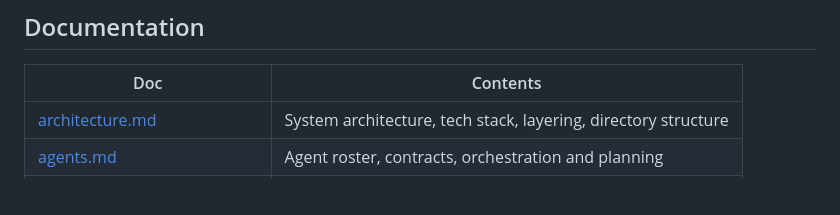
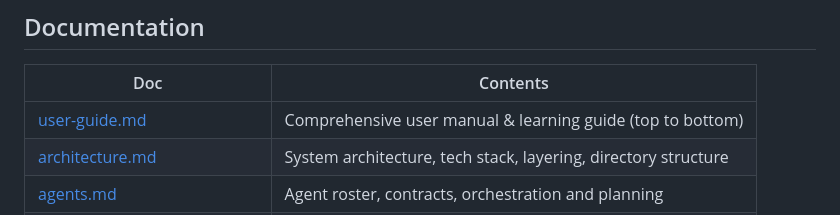
Before and after one commit to IRONMAN2607/Agentic-Cyber-Investigation-Platform, a Markdown page: README.md, the part around the change. GitHub-like rendering; blank space fills up the shorter version.

Commit message:
docs: add comprehensive end-to-end user guide and manual

```diff
--- a/README.md
+++ b/README.md
@@ -98,6 +98,7 @@ src/acip/
 
 | Doc | Contents |
 |---|---|
+| [user-guide.md](docs/user-guide.md) | Comprehensive user manual & learning guide (top to bottom) |
 | [architecture.md](docs/architecture.md) | System architecture, tech stack, layering, directory structure |
 | [agents.md](docs/agents.md) | Agent roster, contracts, orchestration and planning |
 | [evidence-model.md](docs/evidence-model.md) | Evidence, assertion classes, grounding invariants G0–G4 |
```
Also changed, not shown: docs/user-guide.md (added, +193 -0 lines).
